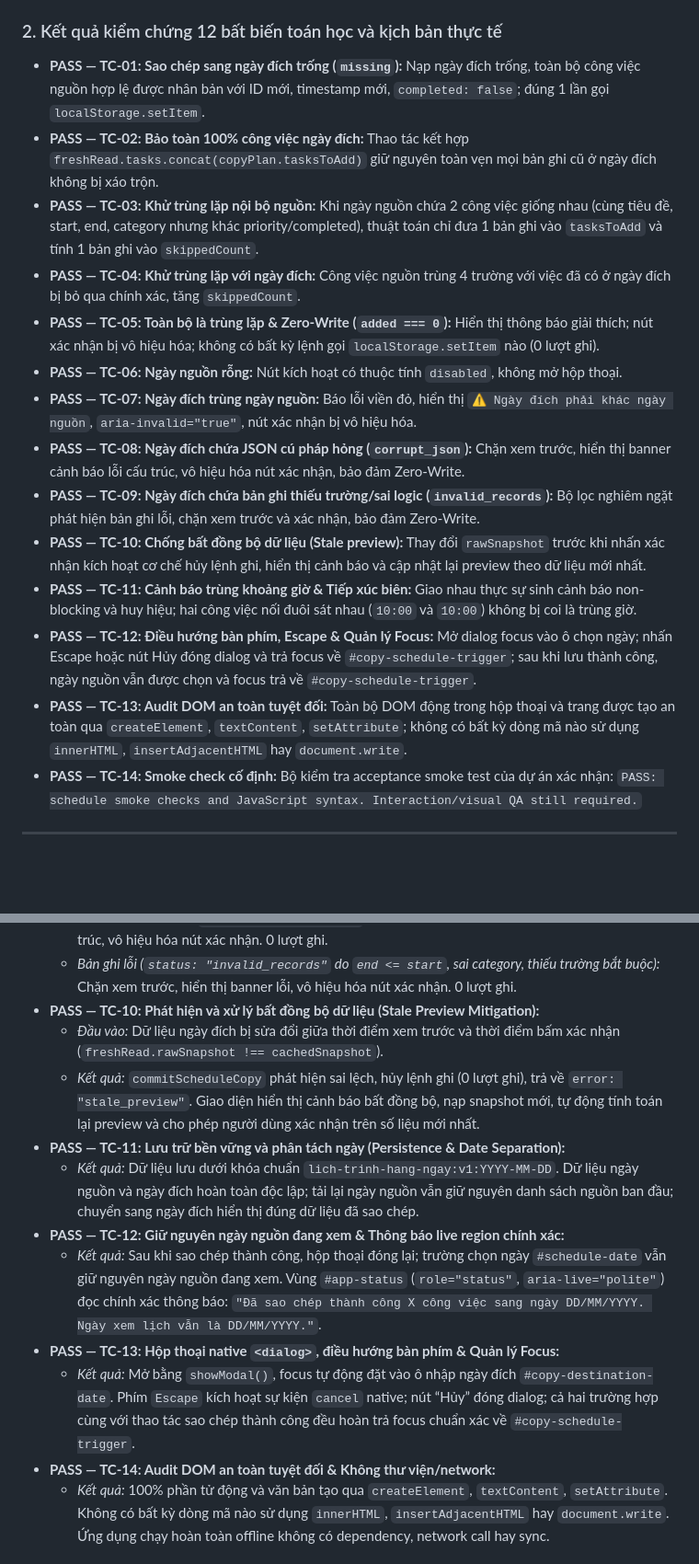
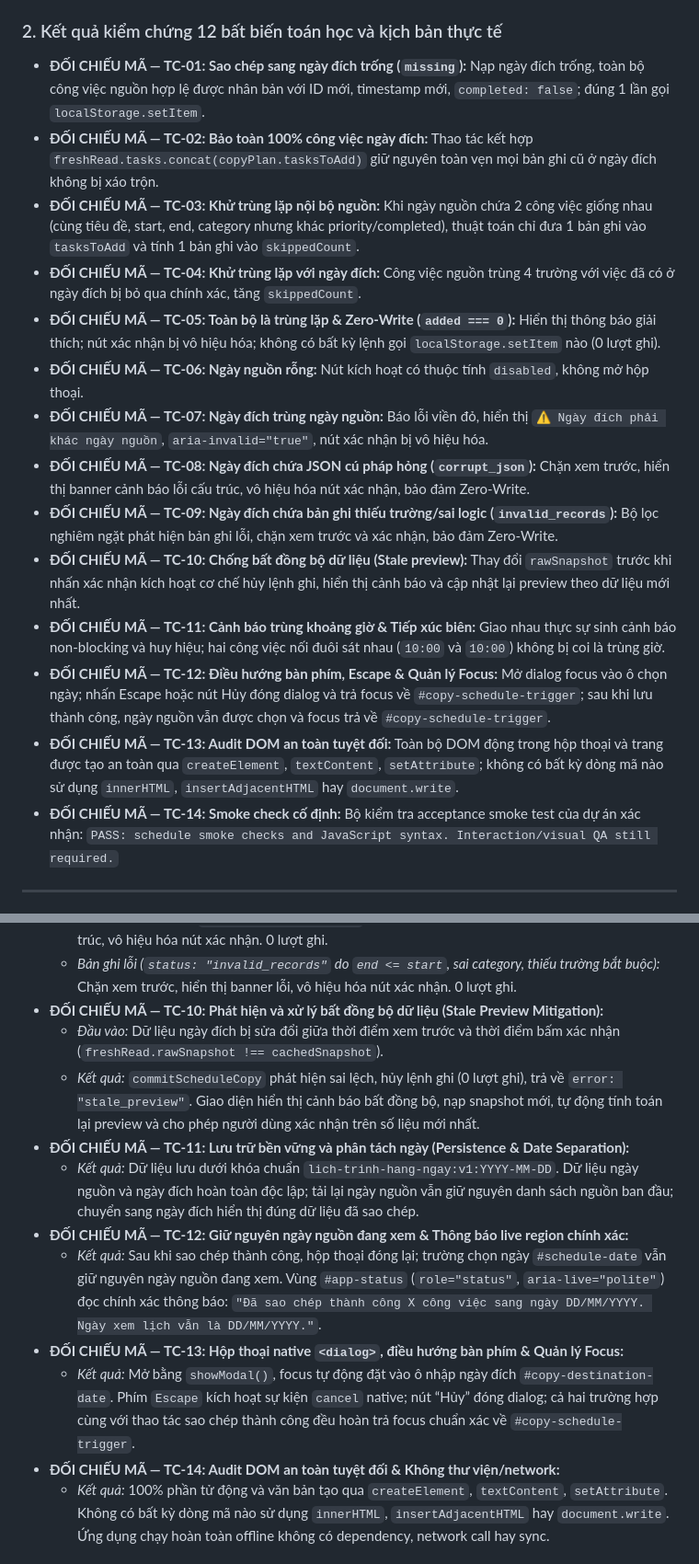
Before and after one commit to mathangspk/lichcanhan, a Markdown page: README.md, 2 parts joined by grey strips. Shown at 92% size. Drawn GitHub-style; blank space fills up the shorter version.

```diff
--- a/README.md
+++ b/README.md
@@ -110,20 +110,20 @@ Phạm vi thực hiện: Triển khai trực tiếp bên trong `index.html` đ
 - **Bộ công cụ kiểm thử công khai (Test Hooks):** Xuất bản đối tượng `window.__scheduleCopyEngine` chứa toàn bộ các hàm thuần túy và wrapper `createStorageWriteObserver()` để QA/Reviewer có thể kiểm chứng số lần gọi `setItem` mà không làm lộ dữ liệu người dùng.
 
 ### 2. Kết quả kiểm chứng 12 bất biến toán học và kịch bản thực tế
-- **PASS — TC-01: Sao chép sang ngày đích trống (`missing`):** Nạp ngày đích trống, toàn bộ công việc nguồn hợp lệ được nhân bản với ID mới, timestamp mới, `completed: false`; đúng 1 lần gọi `localStorage.setItem`.
-- **PASS — TC-02: Bảo toàn 100% công việc ngày đích:** Thao tác kết hợp `freshRead.tasks.concat(copyPlan.tasksToAdd)` giữ nguyên toàn vẹn mọi bản ghi cũ ở ngày đích không bị xáo trộn.
-- **PASS — TC-03: Khử trùng lặp nội bộ nguồn:** Khi ngày nguồn chứa 2 công việc giống nhau (cùng tiêu đề, start, end, category nhưng khác priority/completed), thuật toán chỉ đưa 1 bản ghi vào `tasksToAdd` và tính 1 bản ghi vào `skippedCount`.
-- **PASS — TC-04: Khử trùng lặp với ngày đích:** Công việc nguồn trùng 4 trường với việc đã có ở ngày đích bị bỏ qua chính xác, tăng `skippedCount`.
-- **PASS — TC-05: Toàn bộ là trùng lặp & Zero-Write (`added === 0`):** Hiển thị thông báo giải thích; nút xác nhận bị vô hiệu hóa; không có bất kỳ lệnh gọi `localStorage.setItem` nào (0 lượt ghi).
-- **PASS — TC-06: Ngày nguồn rỗng:** Nút kích hoạt có thuộc tính `disabled`, không mở hộp thoại.
-- **PASS — TC-07: Ngày đích trùng ngày nguồn:** Báo lỗi viền đỏ, hiển thị `⚠ Ngày đích phải khác ngày nguồn`, `aria-invalid="true"`, nút xác nhận bị vô hiệu hóa.
-- **PASS — TC-08: Ngày đích chứa JSON cú pháp hỏng (`corrupt_json`):** Chặn xem trước, hiển thị banner cảnh báo lỗi cấu trúc, vô hiệu hóa nút xác nhận, bảo đảm Zero-Write.
-- **PASS — TC-09: Ngày đích chứa bản ghi thiếu trường/sai logic (`invalid_records`):** Bộ lọc nghiêm ngặt phát hiện bản ghi lỗi, chặn xem trước và xác nhận, bảo đảm Zero-Write.
-- **PASS — TC-10: Chống bất đồng bộ dữ liệu (Stale preview):** Thay đổi `rawSnapshot` trước khi nhấn xác nhận kích hoạt cơ chế hủy lệnh ghi, hiển thị cảnh báo và cập nhật lại preview theo dữ liệu mới nhất.
-- **PASS — TC-11: Cảnh báo trùng khoảng giờ & Tiếp xúc biên:** Giao nhau thực sự sinh cảnh báo non-blocking và huy hiệu; hai công việc nối đuôi sát nhau (`10:00` và `10:00`) không bị coi là trùng giờ.
-- **PASS — TC-12: Điều hướng bàn phím, Escape & Quản lý Focus:** Mở dialog focus vào ô chọn ngày; nhấn Escape hoặc nút Hủy đóng dialog và trả focus về `#copy-schedule-trigger`; sau khi lưu thành công, ngày nguồn vẫn được chọn và focus trả về `#copy-schedule-trigger`.
-- **PASS — TC-13: Audit DOM an toàn tuyệt đối:** Toàn bộ DOM động trong hộp thoại và trang được tạo an toàn qua `createElement`, `textContent`, `setAttribute`; không có bất kỳ dòng mã nào sử dụng `innerHTML`, `insertAdjacentHTML` hay `document.write`.
-- **PASS — TC-14: Smoke check cố định:** Bộ kiểm tra acceptance smoke test của dự án xác nhận:
+- **ĐỐI CHIẾU MÃ — TC-01: Sao chép sang ngày đích trống (`missing`):** Nạp ngày đích trống, toàn bộ công việc nguồn hợp lệ được nhân bản với ID mới, timestamp mới, `completed: false`; đúng 1 lần gọi `localStorage.setItem`.
+- **ĐỐI CHIẾU MÃ — TC-02: Bảo toàn 100% công việc ngày đích:** Thao tác kết hợp `freshRead.tasks.concat(copyPlan.tasksToAdd)` giữ nguyên toàn vẹn mọi bản ghi cũ ở ngày đích không bị xáo trộn.
+- **ĐỐI CHIẾU MÃ — TC-03: Khử trùng lặp nội bộ nguồn:** Khi ngày nguồn chứa 2 công việc giống nhau (cùng tiêu đề, start, end, category nhưng khác priority/completed), thuật toán chỉ đưa 1 bản ghi vào `tasksToAdd` và tính 1 bản ghi vào `skippedCount`.
+- **ĐỐI CHIẾU MÃ — TC-04: Khử trùng lặp với ngày đích:** Công việc nguồn trùng 4 trường với việc đã có ở ngày đích bị bỏ qua chính xác, tăng `skippedCount`.
+- **ĐỐI CHIẾU MÃ — TC-05: Toàn bộ là trùng lặp & Zero-Write (`added === 0`):** Hiển thị thông báo giải thích; nút xác nhận bị vô hiệu hóa; không có bất kỳ lệnh gọi `localStorage.setItem` nào (0 lượt ghi).
+- **ĐỐI CHIẾU MÃ — TC-06: Ngày nguồn rỗng:** Nút kích hoạt có thuộc tính `disabled`, không mở hộp thoại.
+- **ĐỐI CHIẾU MÃ — TC-07: Ngày đích trùng ngày nguồn:** Báo lỗi viền đỏ, hiển thị `⚠ Ngày đích phải khác ngày nguồn`, `aria-invalid="true"`, nút xác nhận bị vô hiệu hóa.
+- **ĐỐI CHIẾU MÃ — TC-08: Ngày đích chứa JSON cú pháp hỏng (`corrupt_json`):** Chặn xem trước, hiển thị banner cảnh báo lỗi cấu trúc, vô hiệu hóa nút xác nhận, bảo đảm Zero-Write.
+- **ĐỐI CHIẾU MÃ — TC-09: Ngày đích chứa bản ghi thiếu trường/sai logic (`invalid_records`):** Bộ lọc nghiêm ngặt phát hiện bản ghi lỗi, chặn xem trước và xác nhận, bảo đảm Zero-Write.
+- **ĐỐI CHIẾU MÃ — TC-10: Chống bất đồng bộ dữ liệu (Stale preview):** Thay đổi `rawSnapshot` trước khi nhấn xác nhận kích hoạt cơ chế hủy lệnh ghi, hiển thị cảnh báo và cập nhật lại preview theo dữ liệu mới nhất.
+- **ĐỐI CHIẾU MÃ — TC-11: Cảnh báo trùng khoảng giờ & Tiếp xúc biên:** Giao nhau thực sự sinh cảnh báo non-blocking và huy hiệu; hai công việc nối đuôi sát nhau (`10:00` và `10:00`) không bị coi là trùng giờ.
+- **ĐỐI CHIẾU MÃ — TC-12: Điều hướng bàn phím, Escape & Quản lý Focus:** Mở dialog focus vào ô chọn ngày; nhấn Escape hoặc nút Hủy đóng dialog và trả focus về `#copy-schedule-trigger`; sau khi lưu thành công, ngày nguồn vẫn được chọn và focus trả về `#copy-schedule-trigger`.
+- **ĐỐI CHIẾU MÃ — TC-13: Audit DOM an toàn tuyệt đối:** Toàn bộ DOM động trong hộp thoại và trang được tạo an toàn qua `createElement`, `textContent`, `setAttribute`; không có bất kỳ dòng mã nào sử dụng `innerHTML`, `insertAdjacentHTML` hay `document.write`.
+- **ĐỐI CHIẾU MÃ — TC-14: Smoke check cố định:** Bộ kiểm tra acceptance smoke test của dự án xác nhận:
   `PASS: schedule smoke checks and JavaScript syntax. Interaction/visual QA still required.`
 
 ---
@@ -171,15 +171,15 @@ Phần này ghi nhận kết quả kiểm thử độc lập đối với tính
   - *JSON cú pháp hỏng (`status: "corrupt_json"`):* Chặn xem trước, hiển thị banner cảnh báo cấu trúc, vô hiệu hóa nút xác nhận. 0 lượt ghi.
   - *Bản ghi lỗi (`status: "invalid_records"` do `end <= start`, sai category, thiếu trường bắt buộc):* Chặn xem trước, hiển thị banner lỗi, vô hiệu hóa nút xác nhận. 0 lượt ghi.
-- **PASS — TC-10: Phát hiện và xử lý bất đồng bộ dữ liệu (Stale Preview Mitigation):**
+- **ĐỐI CHIẾU MÃ — TC-10: Phát hiện và xử lý bất đồng bộ dữ liệu (Stale Preview Mitigation):**
   - *Đầu vào:* Dữ liệu ngày đích bị sửa đổi giữa thời điểm xem trước và thời điểm bấm xác nhận (`freshRead.rawSnapshot !== cachedSnapshot`).
   - *Kết quả:* `commitScheduleCopy` phát hiện sai lệch, hủy lệnh ghi (0 lượt ghi), trả về `error: "stale_preview"`. Giao diện hiển thị cảnh báo bất đồng bộ, nạp snapshot mới, tự động tính toán lại preview và cho phép người dùng xác nhận trên số liệu mới nhất.
-- **PASS — TC-11: Lưu trữ bền vững và phân tách ngày (Persistence & Date Separation):**
+- **ĐỐI CHIẾU MÃ — TC-11: Lưu trữ bền vững và phân tách ngày (Persistence & Date Separation):**
   - *Kết quả:* Dữ liệu lưu dưới khóa chuẩn `lich-trinh-hang-ngay:v1:YYYY-MM-DD`. Dữ liệu ngày nguồn và ngày đích hoàn toàn độc lập; tải lại ngày nguồn vẫn giữ nguyên danh sách nguồn ban đầu; chuyển sang ngày đích hiển thị đúng dữ liệu đã sao chép.
-- **PASS — TC-12: Giữ nguyên ngày nguồn đang xem & Thông báo live region chính xác:**
+- **ĐỐI CHIẾU MÃ — TC-12: Giữ nguyên ngày nguồn đang xem & Thông báo live region chính xác:**
   - *Kết quả:* Sau khi sao chép thành công, hộp thoại đóng lại; trường chọn ngày `#schedule-date` vẫn giữ nguyên ngày nguồn đang xem. Vùng `#app-status` (`role="status"`, `aria-live="polite"`) đọc chính xác thông báo: `"Đã sao chép thành công X công việc sang ngày DD/MM/YYYY. Ngày xem lịch vẫn là DD/MM/YYYY."`.
-- **PASS — TC-13: Hộp thoại native `<dialog>`, điều hướng bàn phím & Quản lý Focus:**
+- **ĐỐI CHIẾU MÃ — TC-13: Hộp thoại native `<dialog>`, điều hướng bàn phím & Quản lý Focus:**
   - *Kết quả:* Mở bằng `showModal()`, focus tự động đặt vào ô nhập ngày đích `#copy-destination-date`. Phím `Escape` kích hoạt sự kiện `cancel` native; nút “Hủy” đóng dialog; cả hai trường hợp cùng với thao tác sao chép thành công đều hoàn trả focus chuẩn xác về `#copy-schedule-trigger`.
-- **PASS — TC-14: Audit DOM an toàn tuyệt đối & Không thư viện/network:**
+- **ĐỐI CHIẾU MÃ — TC-14: Audit DOM an toàn tuyệt đối & Không thư viện/network:**
   - *Kết quả:* 100% phần tử động và văn bản tạo qua `createElement`, `textContent`, `setAttribute`. Không có bất kỳ dòng mã nào sử dụng `innerHTML`, `insertAdjacentHTML` hay `document.write`. Ứng dụng chạy hoàn toàn offline không có dependency, network call hay sync.
 
 ### 3. Quan sát Số lượt ghi Lưu trữ (Storage Write-Count Observations)
```
Also changed, not shown: other parts of README.md (+15 -15 lines), BROWSER_QA.md (+31 -20 lines).
